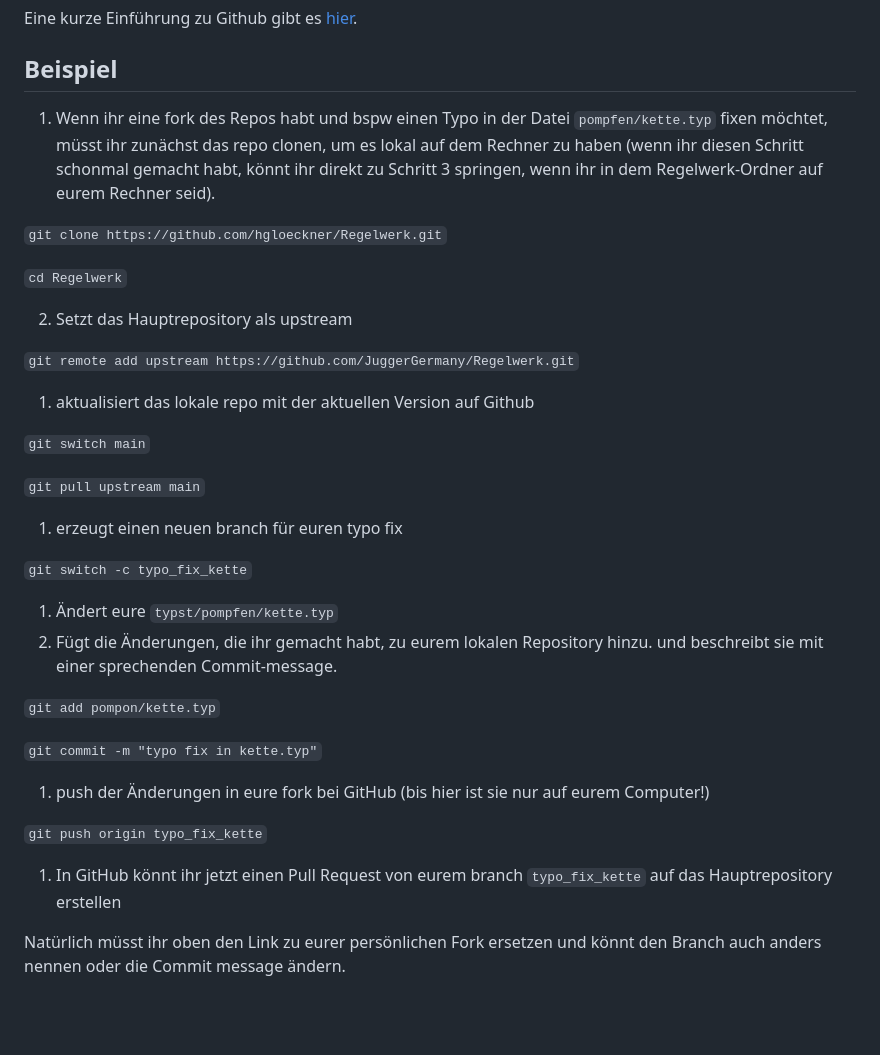
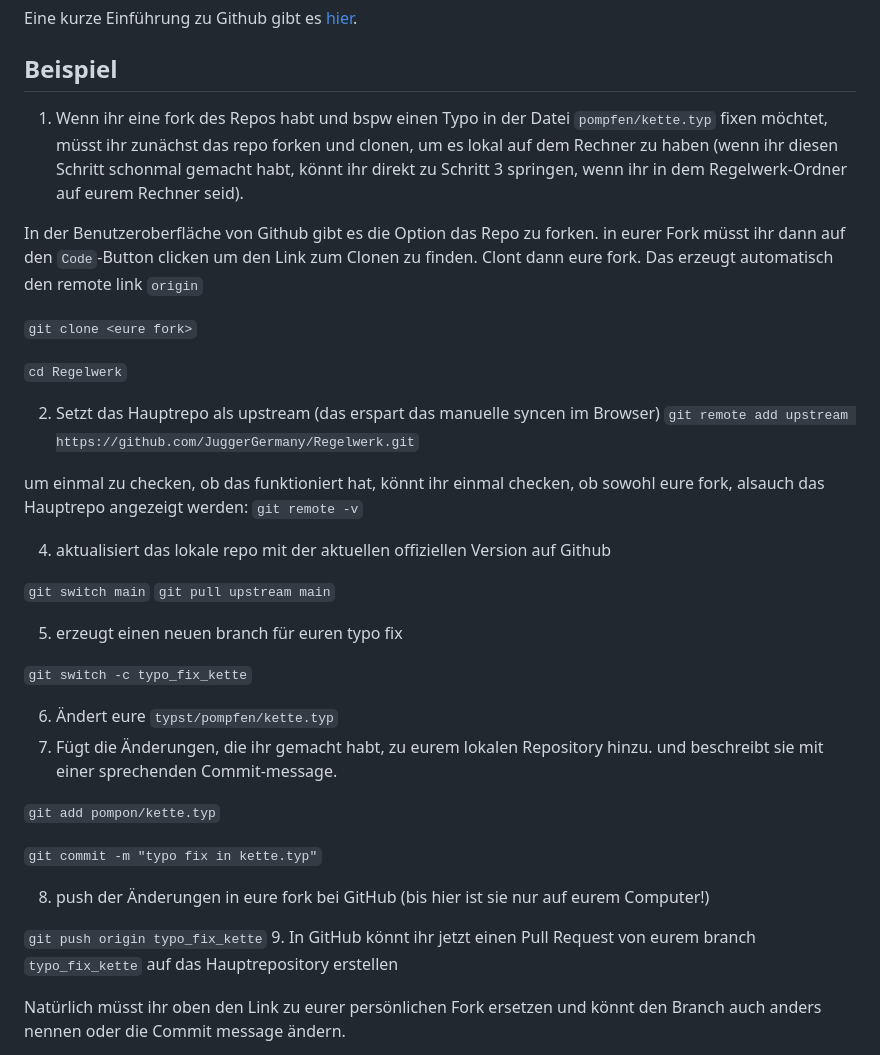
Before and after one commit to JuggerGermany/Regelwerk, a Markdown page: README.md, the part around the change. Rendered like a GitHub page; blank space fills up the shorter version.

Commit message:
update numbering and fork

```diff
--- a/README.md
+++ b/README.md
@@ -68,38 +68,41 @@ Eine kurze Einführung zu Github gibt es [hier](https://docs.github.com/de/get-s
 
 ## Beispiel
 
-1. Wenn ihr eine fork des Repos habt und bspw einen Typo in der Datei `pompfen/kette.typ` fixen möchtet, müsst ihr zunächst das repo clonen, um es lokal auf dem Rechner zu haben (wenn ihr diesen Schritt schonmal gemacht habt, könnt ihr direkt zu Schritt 3 springen, wenn ihr in dem Regelwerk-Ordner auf eurem Rechner seid).
+1. Wenn ihr eine fork des Repos habt und bspw einen Typo in der Datei `pompfen/kette.typ` fixen möchtet, müsst ihr zunächst das repo forken und clonen, um es lokal auf dem Rechner zu haben (wenn ihr diesen Schritt schonmal gemacht habt, könnt ihr direkt zu Schritt 3 springen, wenn ihr in dem Regelwerk-Ordner auf eurem Rechner seid).
 
-`git clone https://github.com/hgloeckner/Regelwerk.git`
+In der Benutzeroberfläche von Github gibt es die Option das Repo zu forken. in eurer Fork müsst ihr dann auf den `Code`-Button clicken um den Link zum Clonen zu finden. Clont dann eure fork. Das erzeugt automatisch den remote link `origin`
+
+`git clone <eure fork>`
 
 `cd Regelwerk`
 
-2. Setzt das Hauptrepository als upstream
 
+2. Setzt das Hauptrepo als upstream (das erspart das manuelle syncen im Browser)
 `git remote add upstream https://github.com/JuggerGermany/Regelwerk.git`
 
-1. aktualisiert das lokale repo mit der aktuellen Version auf Github
+um einmal zu checken, ob das funktioniert hat, könnt ihr einmal checken, ob sowohl eure fork, alsauch das Hauptrepo angezeigt werden:
+`git remote -v`
+
+4. aktualisiert das lokale repo mit der aktuellen offiziellen Version auf Github
 
 `git switch main`
-
 `git pull upstream main`
 
-1. erzeugt einen neuen branch für euren typo fix
+5. erzeugt einen neuen branch für euren typo fix
 
 `git switch -c typo_fix_kette`
 
-1. Ändert eure `typst/pompfen/kette.typ`
-2. Fügt die Änderungen, die ihr gemacht habt, zu eurem lokalen Repository hinzu. und beschreibt sie mit einer sprechenden Commit-message.
+6. Ändert eure `typst/pompfen/kette.typ`
+7. Fügt die Änderungen, die ihr gemacht habt, zu eurem lokalen Repository hinzu. und beschreibt sie mit einer sprechenden Commit-message.
 
 `git add pompon/kette.typ`
 
 `git commit -m "typo fix in kette.typ"`
 
-1. push der Änderungen in eure fork bei GitHub (bis hier ist sie nur auf eurem Computer!)
+8. push der Änderungen in eure fork bei GitHub (bis hier ist sie nur auf eurem Computer!)
 
 `git push origin typo_fix_kette`
-
-1. In GitHub könnt ihr jetzt einen Pull Request von eurem branch `typo_fix_kette` auf das Hauptrepository erstellen
+9. In GitHub könnt ihr jetzt einen Pull Request von eurem branch `typo_fix_kette` auf das Hauptrepository erstellen
 
 Natürlich müsst ihr oben den Link zu eurer persönlichen Fork ersetzen und könnt den Branch auch anders nennen oder die Commit message ändern.
 
```
